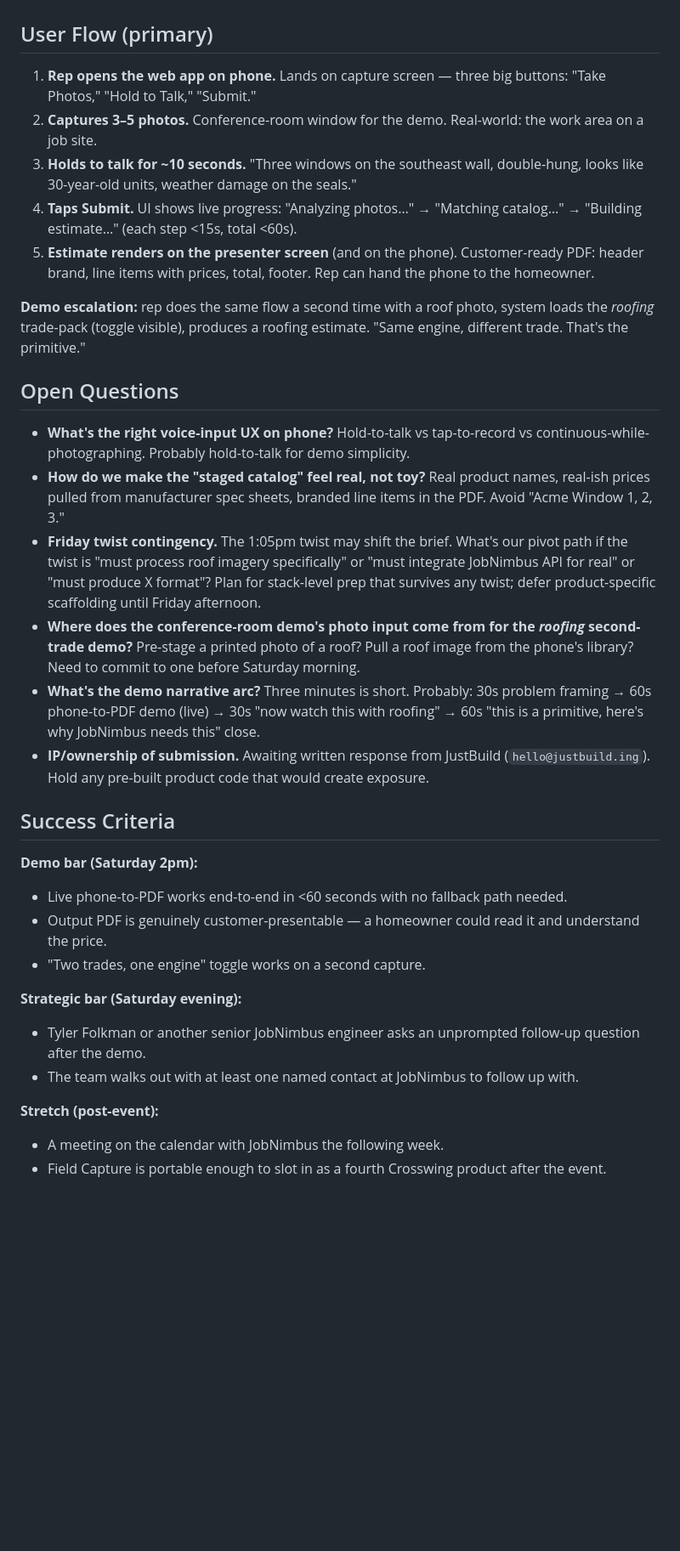
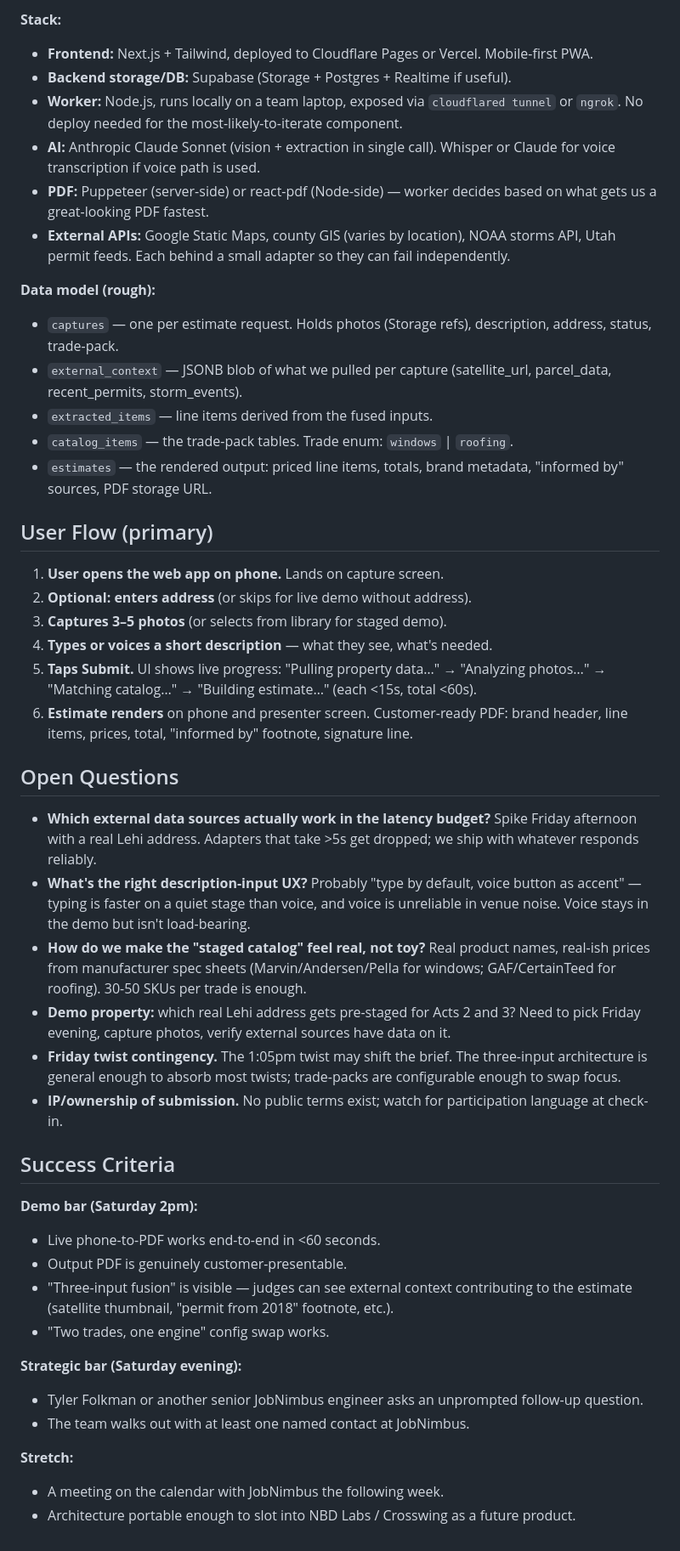
Before and after one commit to gobixplr-svg/aibuilderday-2026, a Markdown page: docs/concept-prompt.md, the part around one of its changes. Shown at 85% size. GitHub-like rendering; blank space fills up the shorter version.

```diff
--- a/docs/concept-prompt.md
+++ b/docs/concept-prompt.md
@@ -63,34 +103,48 @@ Three converging bets:
+**Stack:**
+- **Frontend:** Next.js + Tailwind, deployed to Cloudflare Pages or Vercel. Mobile-first PWA.
+- **Backend storage/DB:** Supabase (Storage + Postgres + Realtime if useful).
+- **Worker:** Node.js, runs locally on a team laptop, exposed via `cloudflared tunnel` or `ngrok`. No deploy needed for the most-likely-to-iterate component.
+- **AI:** Anthropic Claude Sonnet (vision + extraction in single call). Whisper or Claude for voice transcription if voice path is used.
+- **PDF:** Puppeteer (server-side) or react-pdf (Node-side) — worker decides based on what gets us a great-looking PDF fastest.
+- **External APIs:** Google Static Maps, county GIS (varies by location), NOAA storms API, Utah permit feeds. Each behind a small adapter so they can fail independently.
+
+**Data model (rough):**
+- `captures` — one per estimate request. Holds photos (Storage refs), description, address, status, trade-pack.
+- `external_context` — JSONB blob of what we pulled per capture (satellite_url, parcel_data, recent_permits, storm_events).
+- `extracted_items` — line items derived from the fused inputs.
+- `catalog_items` — the trade-pack tables. Trade enum: `windows` | `roofing`.
+- `estimates` — the rendered output: priced line items, totals, brand metadata, "informed by" sources, PDF storage URL.
 
 ## User Flow (primary)
 
-1. **Rep opens the web app on phone.** Lands on capture screen — three big buttons: "Take Photos," "Hold to Talk," "Submit."
-2. **Captures 3–5 photos.** Conference-room window for the demo. Real-world: the work area on a job site.
-3. **Holds to talk for ~10 seconds.** "Three windows on the southeast wall, double-hung, looks like 30-year-old units, weather damage on the seals."
-4. **Taps Submit.** UI shows live progress: "Analyzing photos…" → "Matching catalog…" → "Building estimate…" (each step <15s, total <60s).
-5. **Estimate renders on the presenter screen** (and on the phone). Customer-ready PDF: header brand, line items with prices, total, footer. Rep can hand the phone to the homeowner.
-
-**Demo escalation:** rep does the same flow a second time with a roof photo, system loads the *roofing* trade-pack (toggle visible), produces a roofing estimate. "Same engine, different trade. That's the primitive."
+1. **User opens the web app on phone.** Lands on capture screen.
+2. **Optional: enters address** (or skips for live demo without address).
+3. **Captures 3–5 photos** (or selects from library for staged demo).
+4. **Types or voices a short description** — what they see, what's needed.
+5. **Taps Submit.** UI shows live progress: "Pulling property data…" → "Analyzing photos…" → "Matching catalog…" → "Building estimate…" (each <15s, total <60s).
+6. **Estimate renders** on phone and presenter screen. Customer-ready PDF: brand header, line items, prices, total, "informed by" footnote, signature line.
 
 ## Open Questions
 
-- **What's the right voice-input UX on phone?** Hold-to-talk vs tap-to-record vs continuous-while-photographing. Probably hold-to-talk for demo simplicity.
-- **How do we make the "staged catalog" feel real, not toy?** Real product names, real-ish prices pulled from manufacturer spec sheets, branded line items in the PDF. Avoid "Acme Window 1, 2, 3."
-- **Friday twist contingency.** The 1:05pm twist may shift the brief. What's our pivot path if the twist is "must process roof imagery specifically" or "must integrate JobNimbus API for real" or "must produce X format"? Plan for stack-level prep that survives any twist; defer product-specific scaffolding until Friday afternoon.
-- **Where does the conference-room demo's photo input come from for the *roofing* second-trade demo?** Pre-stage a printed photo of a roof? Pull a roof image from the phone's library? Need to commit to one before Saturday morning.
-- **What's the demo narrative arc?** Three minutes is short. Probably: 30s problem framing → 60s phone-to-PDF demo (live) → 30s "now watch this with roofing" → 60s "this is a primitive, here's why JobNimbus needs this" close.
-- **IP/ownership of submission.** Awaiting written response from JustBuild (`hello@justbuild.ing`). Hold any pre-built product code that would create exposure.
+- **Which external data sources actually work in the latency budget?** Spike Friday afternoon with a real Lehi address. Adapters that take >5s get dropped; we ship with whatever responds reliably.
+- **What's the right description-input UX?** Probably "type by default, voice button as accent" — typing is faster on a quiet stage than voice, and voice is unreliable in venue noise. Voice stays in the demo but isn't load-bearing.
+- **How do we make the "staged catalog" feel real, not toy?** Real product names, real-ish prices from manufacturer spec sheets (Marvin/Andersen/Pella for windows; GAF/CertainTeed for roofing). 30-50 SKUs per trade is enough.
+- **Demo property:** which real Lehi address gets pre-staged for Acts 2 and 3? Need to pick Friday evening, capture photos, verify external sources have data on it.
+- **Friday twist contingency.** The 1:05pm twist may shift the brief. The three-input architecture is general enough to absorb most twists; trade-packs are configurable enough to swap focus.
+- **IP/ownership of submission.** No public terms exist; watch for participation language at check-in.
 
 ## Success Criteria
 
 **Demo bar (Saturday 2pm):**
-- Live phone-to-PDF works end-to-end in <60 seconds with no fallback path needed.
-- Output PDF is genuinely customer-presentable — a homeowner could read it and understand the price.
-- "Two trades, one engine" toggle works on a second capture.
+- Live phone-to-PDF works end-to-end in <60 seconds.
+- Output PDF is genuinely customer-presentable.
+- "Three-input fusion" is visible — judges can see external context contributing to the estimate (satellite thumbnail, "permit from 2018" footnote, etc.).
+- "Two trades, one engine" config swap works.
 
 **Strategic bar (Saturday evening):**
-- Tyler Folkman or another senior JobNimbus engineer asks an unprompted follow-up question after the demo.
-- The team walks out with at least one named contact at JobNimbus to follow up with.
+- Tyler Folkman or another senior JobNimbus engineer asks an unprompted follow-up question.
+- The team walks out with at least one named contact at JobNimbus.
 
-**Stretch (post-event):**
+**Stretch:**
 - A meeting on the calendar with JobNimbus the following week.
-- Field Capture is portable enough to slot in as a fourth Crosswing product after the event.
+- Architecture portable enough to slot into NBD Labs / Crosswing as a future product.
```
Also changed, not shown: other parts of docs/concept-prompt.md (+72 -32 lines), docs/architecture.md (added, +204 -0 lines), docs/spike-plan.md (added, +127 -0 lines).
